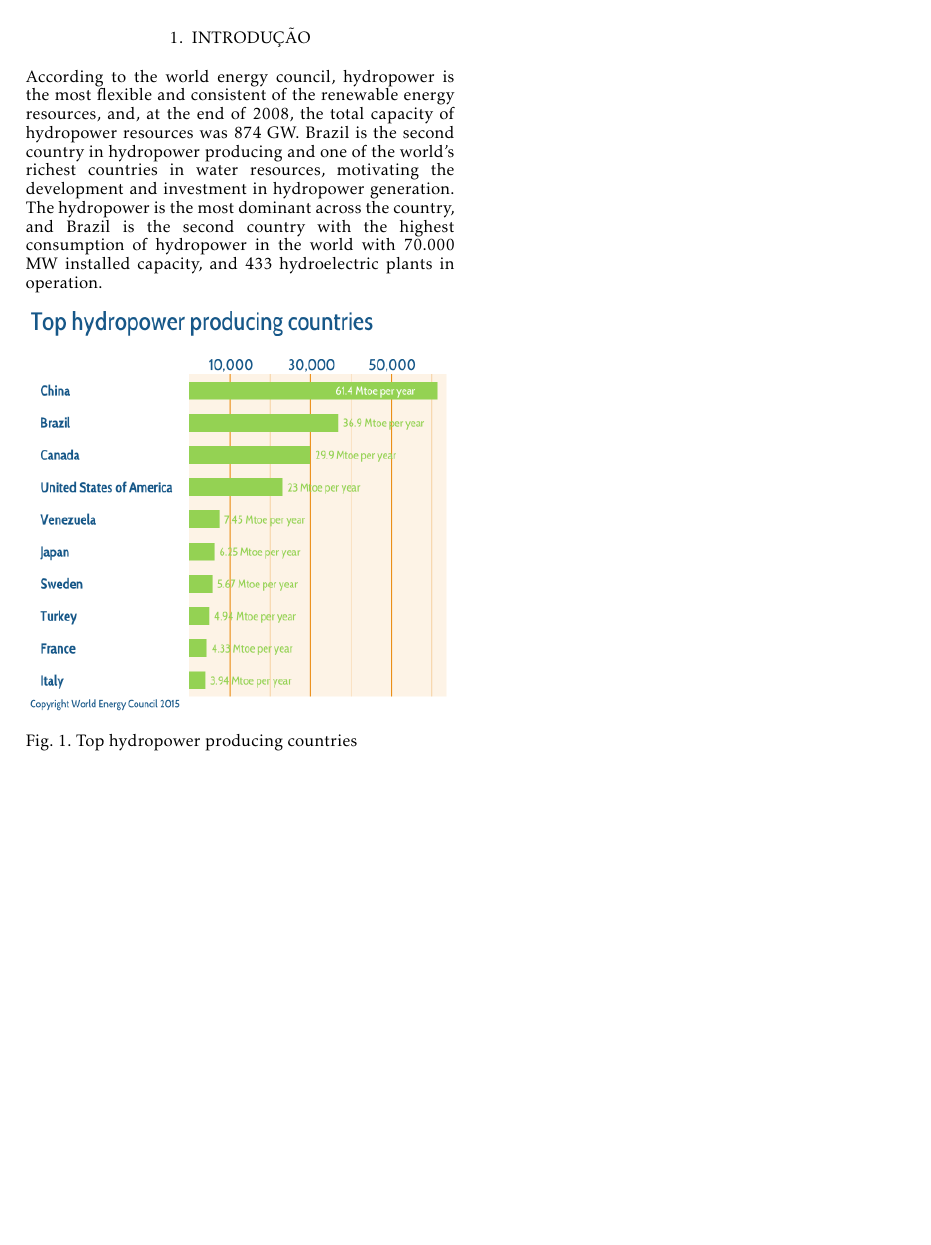
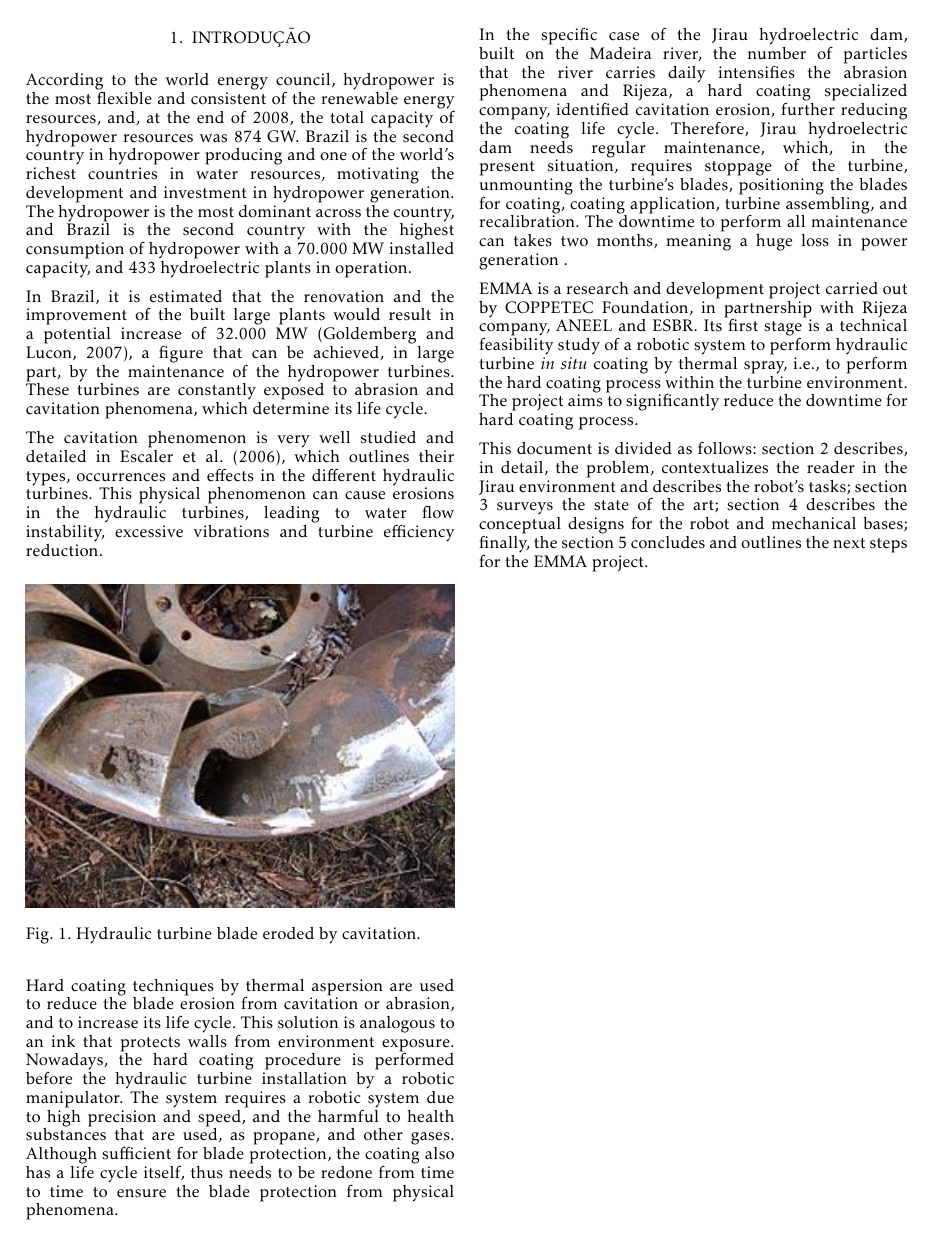
Before and after one commit to OpenLEAD/EMMA_DETAIL_en, a LaTeX document (main.tex, which reads Introduction.tex): page 2 of 22. Compiled offline with pdfLaTeX.

Commit message:
intro ok

```diff
--- a/Introduction.tex
+++ b/Introduction.tex
@@ -5,13 +5,13 @@ capacity of hydropower resources was 874 GW. Brazil is the second
 country in hydropower producing and one of the world's richest countries in
 water resources, motivating the development and investment in hydropower
 generation. The hydropower is the most dominant across the country, and Brazil
-is the second country with the highest consumption of hydropower in the world
-with 70.000 MW installed capacity, and 433 hydroelectric plants in operation.
-\begin{figure}[h!]
-	\includegraphics[width=\columnwidth]{figs/intro/graph.png}
-	\caption{Top hydropower producing countries}
-	\label{fig::cavitacao}
-\end{figure}
+is the second country with the highest consumption of hydropower with a 70.000
+MW installed capacity, and 433 hydroelectric plants in operation.
+%\begin{figure}[h!]
+%	\includegraphics[width=\columnwidth]{figs/intro/graph.png}
+%	\caption{Top hydropower producing countries}
+%	\label{fig::cavitacao}
+%\end{figure}
 
 %O Brasil é um dos países mais ricos do mundo em recursos hídricos, facilitando
 % o desenvolvimento e investimento em geração de energia a partir desse recurso. A
@@ -19,24 +19,44 @@ with 70.000 MW installed capacity, and 433 hydroelectric plants in operation.
 %país com maior consumo de energia hidrelétrica no mundo com capacidade
 %instalada de 70.000 MW, 433 usinas hidrelétricas em operação.
 
+In Brazil, it is estimated that the renovation and the improvement of the built
+large plants would result in a potential increase of 32.000 MW
+\citep{goldemberg2007energia}, a figure that can be achieved, in large part, by
+the maintenance of the hydropower turbines. These turbines are constantly
+exposed to abrasion and cavitation phenomena, which determine its life cycle.
 %Estima-se que a reforma e melhoria das grandes usinas construídas resultariam
 %em um aumento potencial de 32.000 MW \citep{goldemberg2007energia},
 %número que pode ser alcançado, em grande parte, pela manutenção das turbinas
 %geradoras da energia elétrica. As turbinas estão constantemente expostas aos
 %fenômenos de abrasão e cavitação, os quais determinam sua vida útil.
 
+The cavitation phenomenon is very well studied and detailed in
+\cite{escaler2006detection}, which outlines their types, occurrences and
+effects in the different hydraulic turbines. This physical phenomenon can cause
+erosions in the hydraulic turbines, leading to water flow instability,
+excessive vibrations and turbine efficiency reduction.
 %O fenômeno de cavitação está muito bem estudado e detalhado em
 %\cite{escaler2006detection}, onde são apresentadas seus tipos, ocorrências e os
 %efeitos nas diferentes turbinas. Esse fenômeno físico pode causar erosões na
 %máquina hidráulica (figura~\ref{fig::cavitacao}), gerando instabilidade de
 % fluxo de água, vibrações excessivas e redução da eficiência da turbina.
 
-%\begin{figure}[h!]
-%	\includegraphics[width=\columnwidth]{figs/intro/cavitacao}
-%	\caption{Ilustração de uma pá de turbina que sofreu erosão por cavitação.}
-%	\label{fig::cavitacao}
-%\end{figure}
+\begin{figure}[h!]
+	\includegraphics[width=\columnwidth]{figs/intro/cavitacao}
+	\caption{Hydraulic turbine blade eroded by cavitation.}
+	\label{fig::cavitacao}
+\end{figure}
 
+Hard coating techniques by thermal aspersion
+are used to reduce the blade erosion from cavitation or abrasion,
+and to increase its life cycle. This solution is analogous to an ink that
+protects walls from environment exposure. Nowadays, the hard coating procedure is performed
+before the hydraulic turbine installation by a robotic manipulator. The system
+requires a robotic system due to high precision and speed, and
+the harmful to health substances that are used, as propane, and other gases.
+Although sufficient for blade protection, the coating also has a life
+cycle itself, thus needs to be redone from time to time to ensure the
+blade protection from physical phenomena.
 %A fim de reduzir o desgaste da pá contra cavitação ou abrasão e aumentar a sua
 %vida útil, utiliza-se a técnica de revestimento por asperção térmica, que pode
 %% ser comparada com uma tinta que protege à exposição com o ambiente. O
@@ -46,6 +66,15 @@ with 70.000 MW installed capacity, and 433 hydroelectric plants in operation.
 % para a proteção da pá, o revestimento também tem vida útil e precisa ser refeito de tempos em tempos para
 %garantir a proteção da pá contra os fenômenos físicos.
 
+In the specific case of the Jirau hydroelectric dam, built on the Madeira
+river, the number of particles that the river carries daily intensifies the
+abrasion phenomena and Rijeza, a hard coating specialized company, identified
+cavitation erosion, further reducing the coating life cycle.
+Therefore, Jirau hydroelectric dam needs regular maintenance, which,
+in the present situation, requires stoppage of the turbine, unmounting the
+turbine's blades, positioning the blades for coating, coating application,
+turbine assembling, and recalibration. The downtime to perform all
+maintenance can takes two months, meaning a huge loss in power generation .
 %No caso específico da usina hidrelétrica de Jirau, construída no rio Madeira,
 %os fenômenos de abrasão são intensos devido ao grande número
 %de partículas que o rio carrega diariamente, reduzindo ainda mais a vida útil
@@ -57,6 +86,12 @@ with 70.000 MW installed capacity, and 433 hydroelectric plants in operation.
 %toda a manutenção pode levar de um a dois meses, significando uma grande perda
 %na geração de energia.
 
+EMMA is a research and development project carried out by COPPETEC Foundation,
+in partnership with Rijeza company, ANEEL and ESBR. Its first stage is a
+technical feasibility study of a robotic system to perform hydraulic turbine
+\textit{in situ} coating by thermal spray, i.e., to perform the hard coating
+process within the turbine environment. The project aims to significantly reduce
+the downtime for hard coating process.
 %A primeira etapa do projeto EMMA, pesquisa e desenvolvimento
 %realizados pela Fundação COPPETEC, em parceria com a empresa Rijeza, ANEEL e
 %ESBR, é um estudo de viabilidade técnica de um sistema robótico para realizar
@@ -66,6 +101,12 @@ with 70.000 MW installed capacity, and 433 hydroelectric plants in operation.
 %ambiente confinado da turbina e, portanto, não havendo necessidade de sua
 %desmontagem.
 
+This document is divided as follows: section 2 describes, in detail, the
+problem, contextualizes the reader in the Jirau environment and
+describes the robot's tasks; section 3 surveys the state of the
+art; section 4 describes the conceptual designs for the robot and mechanical
+bases; finally, the section 5 concludes and outlines the next steps for the
+EMMA project.
 %Este documento está dividido da seguinte forma: a seção 2 descreve
 %detalhadamente o problema, contextualiza o leitor no ambiente da usina de
 %Jirau e descreve as possíveis tarefas do robô; a seção 3 faz um levantamento do
```
